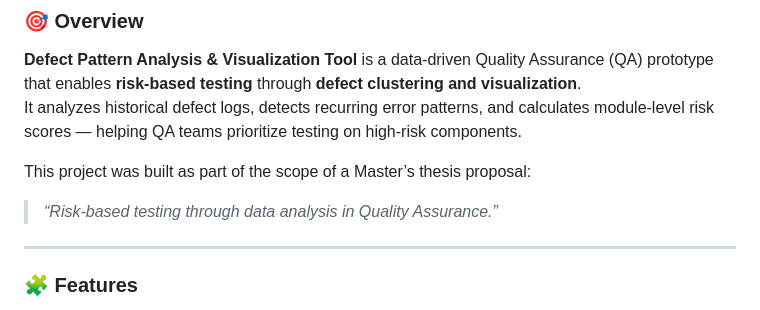
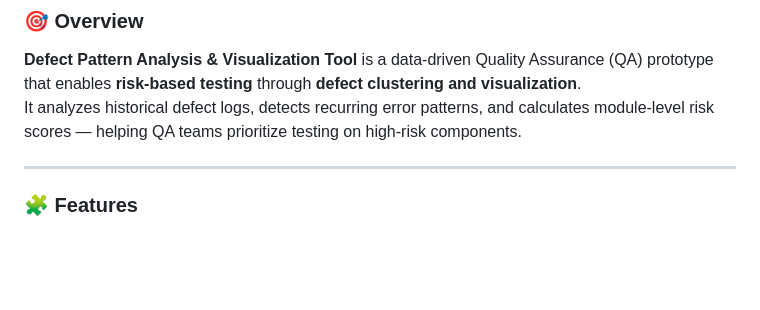
Before and after one commit to AnirudhKandoti/defect-visualizer, a Markdown page: README.md, the part around the change. Drawn GitHub-style; blank space fills up the shorter version.

Commit message:
Update README to remove thesis proposal mention
Removed thesis proposal reference from README.

```diff
--- a/README.md
+++ b/README.md
@@ -10,9 +10,6 @@
 ### 🎯 Overview
 **Defect Pattern Analysis & Visualization Tool** is a data-driven Quality Assurance (QA) prototype that enables **risk-based testing** through **defect clustering and visualization**.
 It analyzes historical defect logs, detects recurring error patterns, and calculates module-level risk scores — helping QA teams prioritize testing on high-risk components.
-
-This project was built as part of the scope of a Master’s thesis proposal:
-> *“Risk-based testing through data analysis in Quality Assurance.”*
 
 ---
 
```
